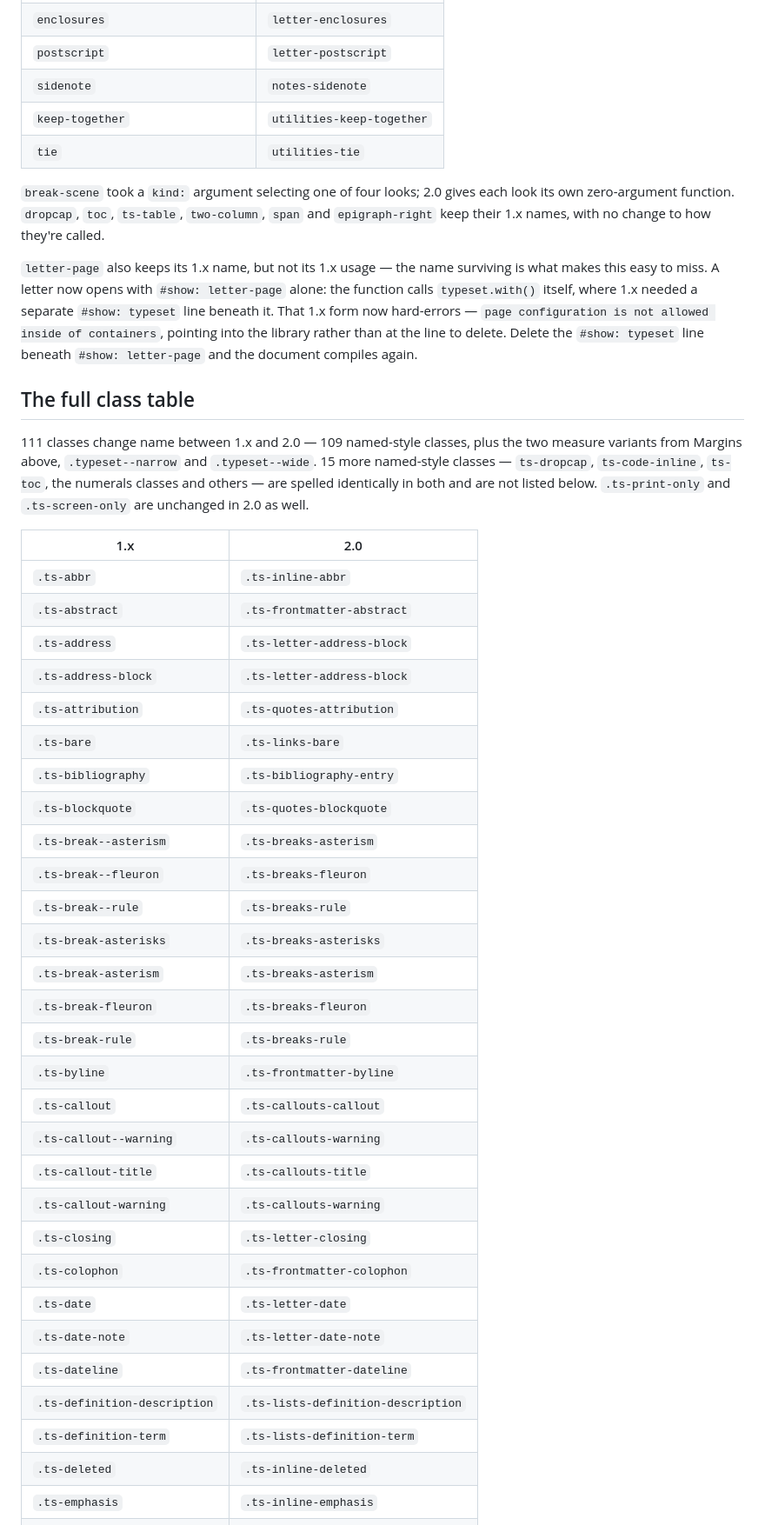
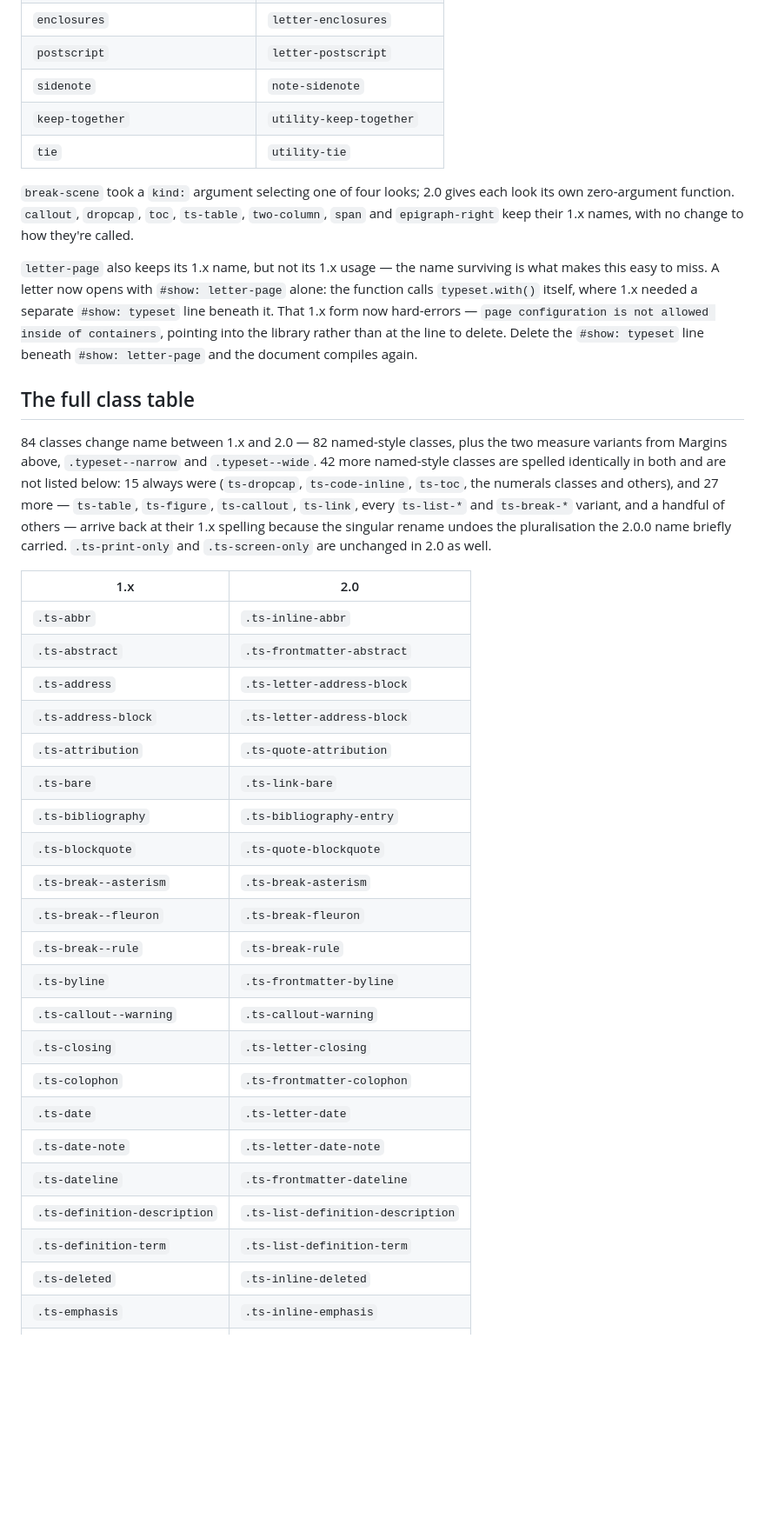
Before and after one commit to adilsoncarvalho/typeset.adilsoncarvalho.com, a Markdown page: docs/migrating-to-2.0.md, the part around one of its changes. Shown at 87% size. GitHub-like rendering; blank space fills up the shorter version.

```diff
--- a/docs/migrating-to-2.0.md
+++ b/docs/migrating-to-2.0.md
@@ -131,13 +130,13 @@ It does not touch Typst source. Rename these symbols by hand:
 | `signature` | `letter-signature` |
 | `enclosures` | `letter-enclosures` |
 | `postscript` | `letter-postscript` |
-| `sidenote` | `notes-sidenote` |
-| `keep-together` | `utilities-keep-together` |
-| `tie` | `utilities-tie` |
+| `sidenote` | `note-sidenote` |
+| `keep-together` | `utility-keep-together` |
+| `tie` | `utility-tie` |
 
 `break-scene` took a `kind:` argument selecting one of four looks; 2.0 gives
-each look its own zero-argument function. `dropcap`, `toc`, `ts-table`,
-`two-column`, `span` and `epigraph-right` keep their 1.x names, with no
+each look its own zero-argument function. `callout`, `dropcap`, `toc`,
+`ts-table`, `two-column`, `span` and `epigraph-right` keep their 1.x names, with no
 change to how they're called.
 
 `letter-page` also keeps its 1.x name, but not its 1.x usage — the name
@@ -151,12 +150,16 @@ again.
 
 ## The full class table
 
-111 classes change name between 1.x and 2.0 — 109 named-style classes, plus
+84 classes change name between 1.x and 2.0 — 82 named-style classes, plus
 the two measure variants from Margins above, `.typeset--narrow` and
-`.typeset--wide`. 15 more named-style classes — `ts-dropcap`,
-`ts-code-inline`, `ts-toc`, the numerals classes and others — are spelled
-identically in both and are not listed below. `.ts-print-only` and
-`.ts-screen-only` are unchanged in 2.0 as well.
+`.typeset--wide`. 42 more named-style classes are spelled identically in
+both and are not listed below: 15 always were (`ts-dropcap`,
+`ts-code-inline`, `ts-toc`, the numerals classes and others), and 27 more —
+`ts-table`, `ts-figure`, `ts-callout`, `ts-link`, every `ts-list-*` and
+`ts-break-*` variant, and a handful of others — arrive back at their 1.x
+spelling because the singular rename undoes the pluralisation the 2.0.0 name
+briefly carried. `.ts-print-only` and `.ts-screen-only` are unchanged in 2.0
+as well.
 
 | 1.x | 2.0 |
 |---|---|
@@ -164,29 +167,22 @@ identically in both and are not listed below. `.ts-print-only` and
 | `.ts-abstract` | `.ts-frontmatter-abstract` |
 | `.ts-address` | `.ts-letter-address-block` |
 | `.ts-address-block` | `.ts-letter-address-block` |
-| `.ts-attribution` | `.ts-quotes-attribution` |
-| `.ts-bare` | `.ts-links-bare` |
+| `.ts-attribution` | `.ts-quote-attribution` |
+| `.ts-bare` | `.ts-link-bare` |
 | `.ts-bibliography` | `.ts-bibliography-entry` |
-| `.ts-blockquote` | `.ts-quotes-blockquote` |
-| `.ts-break--asterism` | `.ts-breaks-asterism` |
-| `.ts-break--fleuron` | `.ts-breaks-fleuron` |
-| `.ts-break--rule` | `.ts-breaks-rule` |
-| `.ts-break-asterisks` | `.ts-breaks-asterisks` |
-| `.ts-break-asterism` | `.ts-breaks-asterism` |
-| `.ts-break-fleuron` | `.ts-breaks-fleuron` |
-| `.ts-break-rule` | `.ts-breaks-rule` |
+| `.ts-blockquote` | `.ts-quote-blockquote` |
+| `.ts-break--asterism` | `.ts-break-asterism` |
+| `.ts-break--fleuron` | `.ts-break-fleuron` |
+| `.ts-break--rule` | `.ts-break-rule` |
 | `.ts-byline` | `.ts-frontmatter-byline` |
-| `.ts-callout` | `.ts-callouts-callout` |
-| `.ts-callout--warning` | `.ts-callouts-warning` |
-| `.ts-callout-title` | `.ts-callouts-title` |
-| `.ts-callout-warning` | `.ts-callouts-warning` |
+| `.ts-callout--warning` | `.ts-callout-warning` |
 | `.ts-closing` | `.ts-letter-closing` |
 | `.ts-colophon` | `.ts-frontmatter-colophon` |
 | `.ts-date` | `.ts-letter-date` |
 | `.ts-date-note` | `.ts-letter-date-note` |
 | `.ts-dateline` | `.ts-frontmatter-dateline` |
-| `.ts-definition-description` | `.ts-lists-definition-description` |
-| `.ts-definition-term` | `.ts-lists-definition-term` |
+| `.ts-definition-description` | `.ts-list-definition-description` |
+| `.ts-definition-term` | `.ts-list-definition-term` |
 | `.ts-deleted` | `.ts-inline-deleted` |
 | `.ts-emphasis` | `.ts-inline-emphasis` |
 | `.ts-emphasis-nested` | `.ts-inline-emphasis-nested` |
```
Also changed, not shown: other parts of docs/migrating-to-2.0.md (+51 -72 lines).
